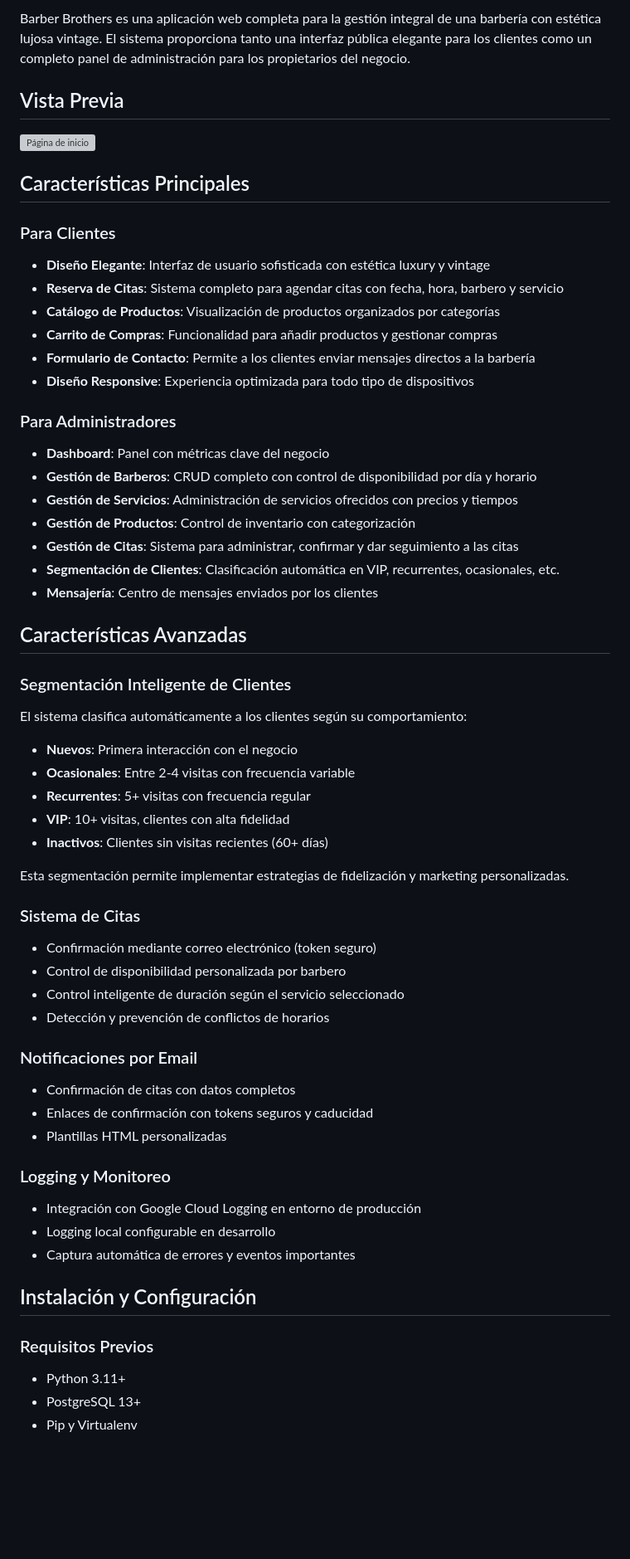
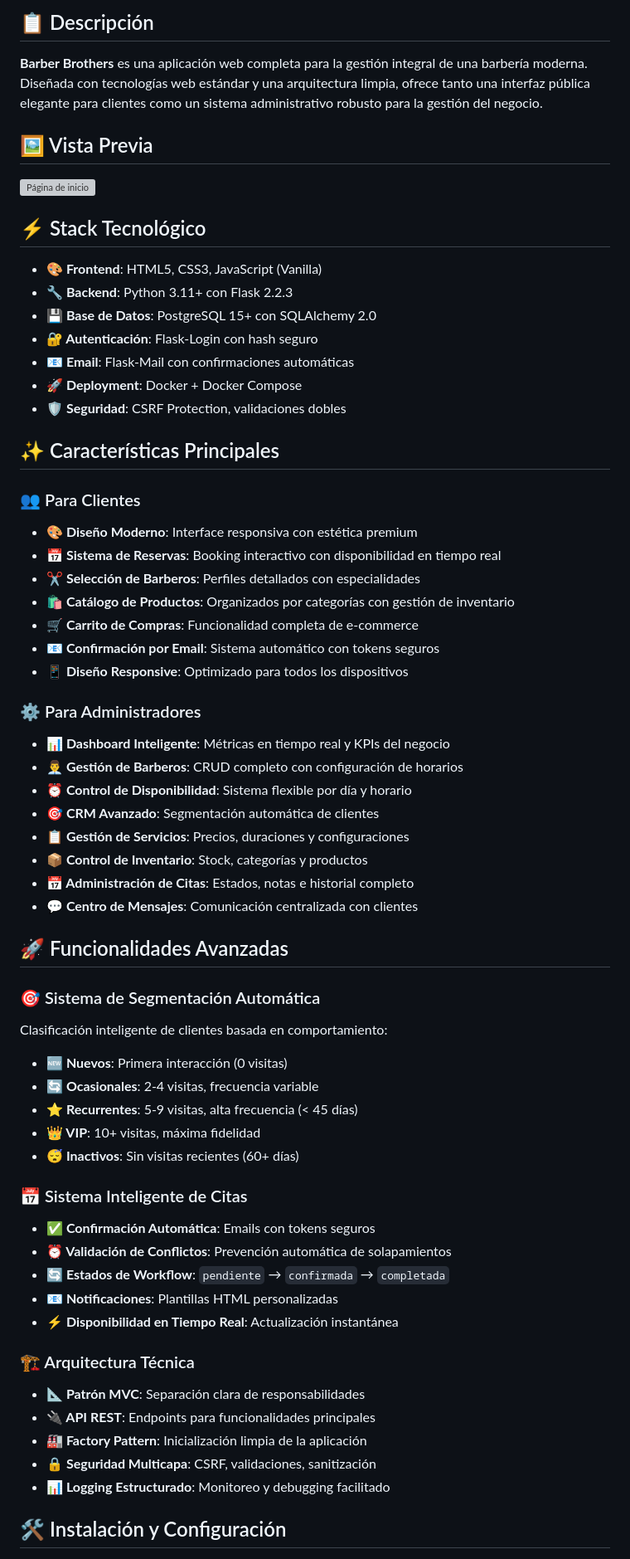
Before and after one commit to jrovz/Barber-Brothers, a Markdown page: README.md, the part around one of its changes. Shown at 83% size. Drawn GitHub-style; blank space fills up the shorter version; grey boxes are pictures that could not be loaded.

Commit message:
modificaciones en el readme

```diff
--- a/README.md
+++ b/README.md
@@ -4,61 +7,67 @@
 
-Barber Brothers es una aplicación web completa para la gestión integral de una barbería con estética lujosa vintage. El sistema proporciona tanto una interfaz pública elegante para los clientes como un completo panel de administración para los propietarios del negocio.
+## 📋 Descripción
 
-## Vista Previa
+**Barber Brothers** es una aplicación web completa para la gestión integral de una barbería moderna. Diseñada con tecnologías web estándar y una arquitectura limpia, ofrece tanto una interfaz pública elegante para clientes como un sistema administrativo robusto para la gestión del negocio.
+
+## 🖼️ Vista Previa
 
 ![Página de inicio](website.png)
 
-## Características Principales
+## ⚡ Stack Tecnológico
 
-### Para Clientes
-- **Diseño Elegante**: Interfaz de usuario sofisticada con estética luxury y vintage
-- **Reserva de Citas**: Sistema completo para agendar citas con fecha, hora, barbero y servicio
-- **Catálogo de Productos**: Visualización de productos organizados por categorías
-- **Carrito de Compras**: Funcionalidad para añadir productos y gestionar compras
-- **Formulario de Contacto**: Permite a los clientes enviar mensajes directos a la barbería
-- **Diseño Responsive**: Experiencia optimizada para todo tipo de dispositivos
+- **🎨 Frontend**: HTML5, CSS3, JavaScript (Vanilla)
+- **🔧 Backend**: Python 3.11+ con Flask 2.2.3
+- **💾 Base de Datos**: PostgreSQL 15+ con SQLAlchemy 2.0
+- **🔐 Autenticación**: Flask-Login con hash seguro
+- **📧 Email**: Flask-Mail con confirmaciones automáticas
+- **🚀 Deployment**: Docker + Docker Compose
+- **🛡️ Seguridad**: CSRF Protection, validaciones dobles
 
-### Para Administradores
-- **Dashboard**: Panel con métricas clave del negocio
-- **Gestión de Barberos**: CRUD completo con control de disponibilidad por día y horario
-- **Gestión de Servicios**: Administración de servicios ofrecidos con precios y tiempos
-- **Gestión de Productos**: Control de inventario con categorización
-- **Gestión de Citas**: Sistema para administrar, confirmar y dar seguimiento a las citas
-- **Segmentación de Clientes**: Clasificación automática en VIP, recurrentes, ocasionales, etc.
-- **Mensajería**: Centro de mensajes enviados por los clientes
+## ✨ Características Principales
 
-## Características Avanzadas
+### 👥 Para Clientes
+- **🎨 Diseño Moderno**: Interface responsiva con estética premium
+- **📅 Sistema de Reservas**: Booking interactivo con disponibilidad en tiempo real
+- **✂️ Selección de Barberos**: Perfiles detallados con especialidades
+- **🛍️ Catálogo de Productos**: Organizados por categorías con gestión de inventario
+- **🛒 Carrito de Compras**: Funcionalidad completa de e-commerce
+- **📧 Confirmación por Email**: Sistema automático con tokens seguros
+- **📱 Diseño Responsive**: Optimizado para todos los dispositivos
 
-### Segmentación Inteligente de Clientes
-El sistema clasifica automáticamente a los clientes según su comportamiento:
-- **Nuevos**: Primera interacción con el negocio
-- **Ocasionales**: Entre 2-4 visitas con frecuencia variable
-- **Recurrentes**: 5+ visitas con frecuencia regular
-- **VIP**: 10+ visitas, clientes con alta fidelidad
-- **Inactivos**: Clientes sin visitas recientes (60+ días)
+### ⚙️ Para Administradores
+- **📊 Dashboard Inteligente**: Métricas en tiempo real y KPIs del negocio
+- **👨‍💼 Gestión de Barberos**: CRUD completo con configuración de horarios
+- **⏰ Control de Disponibilidad**: Sistema flexible por día y horario
+- **🎯 CRM Avanzado**: Segmentación automática de clientes
+- **📋 Gestión de Servicios**: Precios, duraciones y configuraciones
+- **📦 Control de Inventario**: Stock, categorías y productos
+- **📅 Administración de Citas**: Estados, notas e historial completo
+- **💬 Centro de Mensajes**: Comunicación centralizada con clientes
 
-Esta segmentación permite implementar estrategias de fidelización y marketing personalizadas.
+## 🚀 Funcionalidades Avanzadas
 
-### Sistema de Citas
-- Confirmación mediante correo electrónico (token seguro)
-- Control de disponibilidad personalizada por barbero
-- Control inteligente de duración según el servicio seleccionado
-- Detección y prevención de conflictos de horarios
+### 🎯 Sistema de Segmentación Automática
+Clasificación inteligente de clientes basada en comportamiento:
 
-### Notificaciones por Email
-- Confirmación de citas con datos completos
-- Enlaces de confirmación con tokens seguros y caducidad
-- Plantillas HTML personalizadas
+- **🆕 Nuevos**: Primera interacción (0 visitas)
+- **🔄 Ocasionales**: 2-4 visitas, frecuencia variable
+- **⭐ Recurrentes**: 5-9 visitas, alta frecuencia (< 45 días)
+- **👑 VIP**: 10+ visitas, máxima fidelidad
+- **😴 Inactivos**: Sin visitas recientes (60+ días)
 
-### Logging y Monitoreo
-- Integración con Google Cloud Logging en entorno de producción
-- Logging local configurable en desarrollo
-- Captura automática de errores y eventos importantes
+### 📅 Sistema Inteligente de Citas
+- **✅ Confirmación Automática**: Emails con tokens seguros
+- **⏰ Validación de Conflictos**: Prevención automática de solapamientos
+- **🔄 Estados de Workflow**: `pendiente` → `confirmada` → `completada`
+- **📧 Notificaciones**: Plantillas HTML personalizadas
+- **⚡ Disponibilidad en Tiempo Real**: Actualización instantánea
 
-## Instalación y Configuración
+### 🏗️ Arquitectura Técnica
+- **📐 Patrón MVC**: Separación clara de responsabilidades
+- **🔌 API REST**: Endpoints para funcionalidades principales
+- **🏭 Factory Pattern**: Inicialización limpia de la aplicación
+- **🔒 Seguridad Multicapa**: CSRF, validaciones, sanitización
+- **📊 Logging Estructurado**: Monitoreo y debugging facilitado
 
-### Requisitos Previos
-- Python 3.11+
-- PostgreSQL 13+
-- Pip y Virtualenv
+## 🛠️ Instalación y Configuración
 
```
Also changed, not shown: other parts of README.md (+212 -46 lines).
